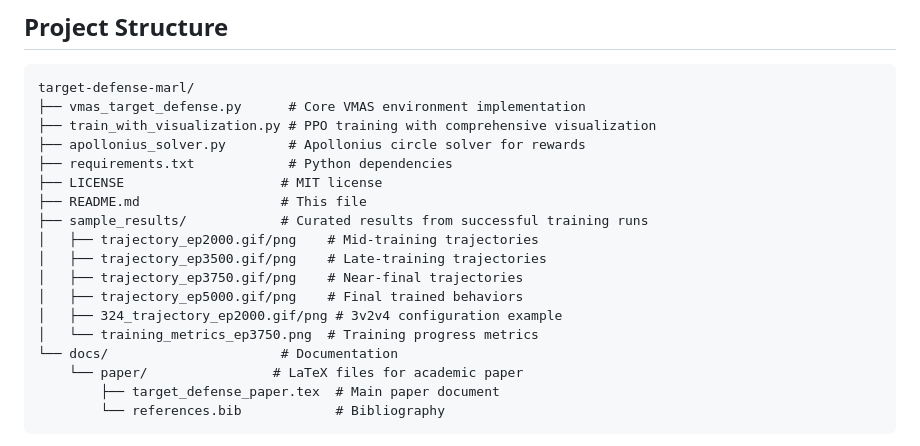
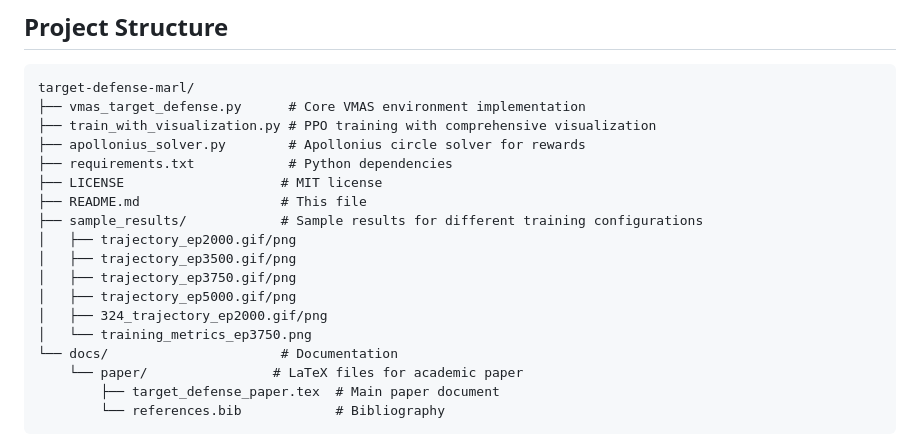
Before and after one commit to das-goutam/target-defense-marl, a Markdown page: README.md, the part around the change. Rendered like a GitHub page.

Commit message:
Simplify sample_results descriptions in README
- Removed specific comments about training stages
- Listed sample results without incorrect annotations
- Described as 'Sample results for different training configurations'

```diff
--- a/README.md
+++ b/README.md
@@ -102,13 +102,13 @@ target-defense-marl/
 ├── requirements.txt            # Python dependencies
 ├── LICENSE                    # MIT license
 ├── README.md                  # This file
-├── sample_results/            # Curated results from successful training runs
-│   ├── trajectory_ep2000.gif/png    # Mid-training trajectories
-│   ├── trajectory_ep3500.gif/png    # Late-training trajectories
-│   ├── trajectory_ep3750.gif/png    # Near-final trajectories
-│   ├── trajectory_ep5000.gif/png    # Final trained behaviors
-│   ├── 324_trajectory_ep2000.gif/png # 3v2v4 configuration example
-│   └── training_metrics_ep3750.png  # Training progress metrics
+├── sample_results/            # Sample results for different training configurations
+│   ├── trajectory_ep2000.gif/png
+│   ├── trajectory_ep3500.gif/png
+│   ├── trajectory_ep3750.gif/png
+│   ├── trajectory_ep5000.gif/png
+│   ├── 324_trajectory_ep2000.gif/png
+│   └── training_metrics_ep3750.png
 └── docs/                      # Documentation
     └── paper/                # LaTeX files for academic paper
         ├── target_defense_paper.tex  # Main paper document
```
